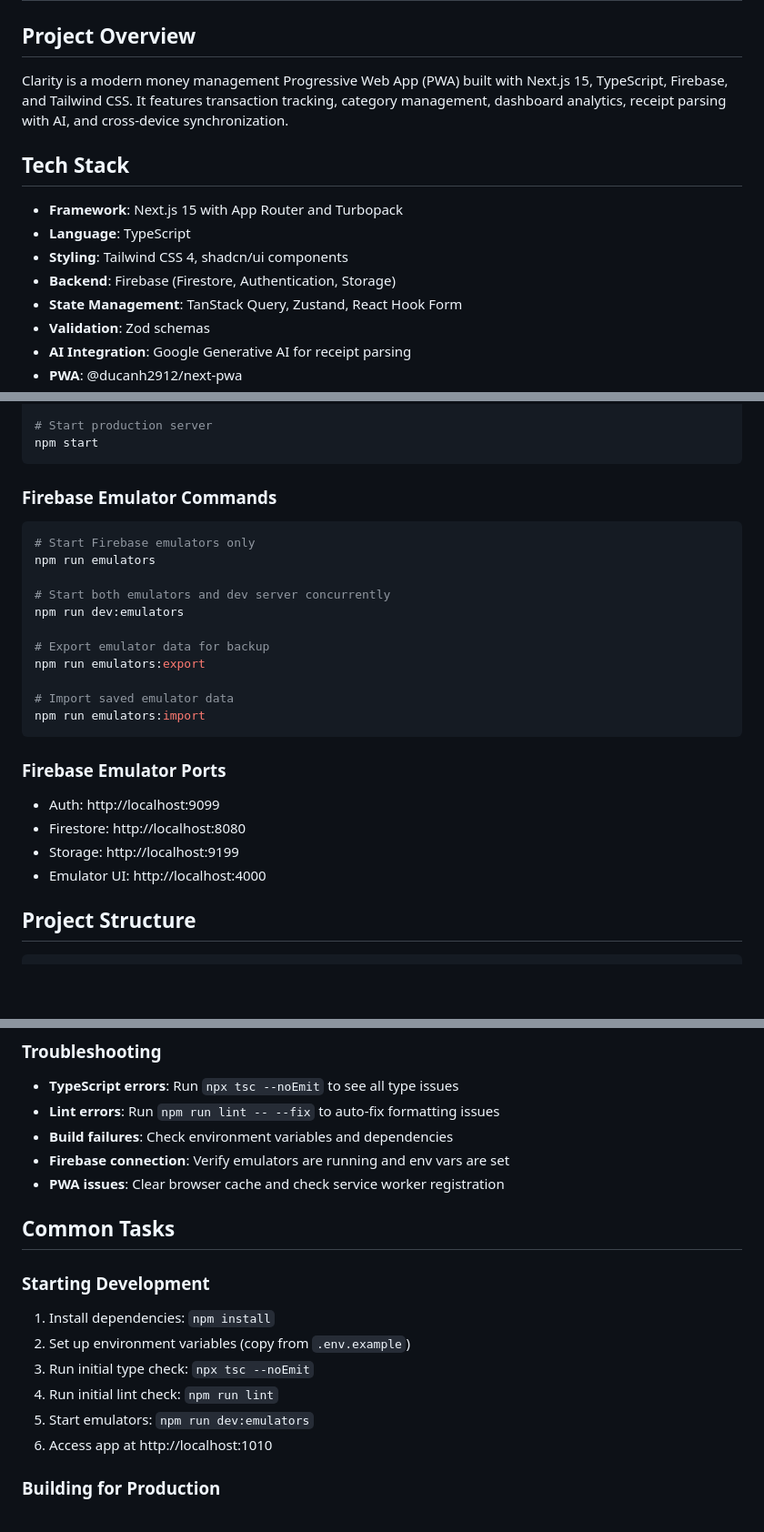
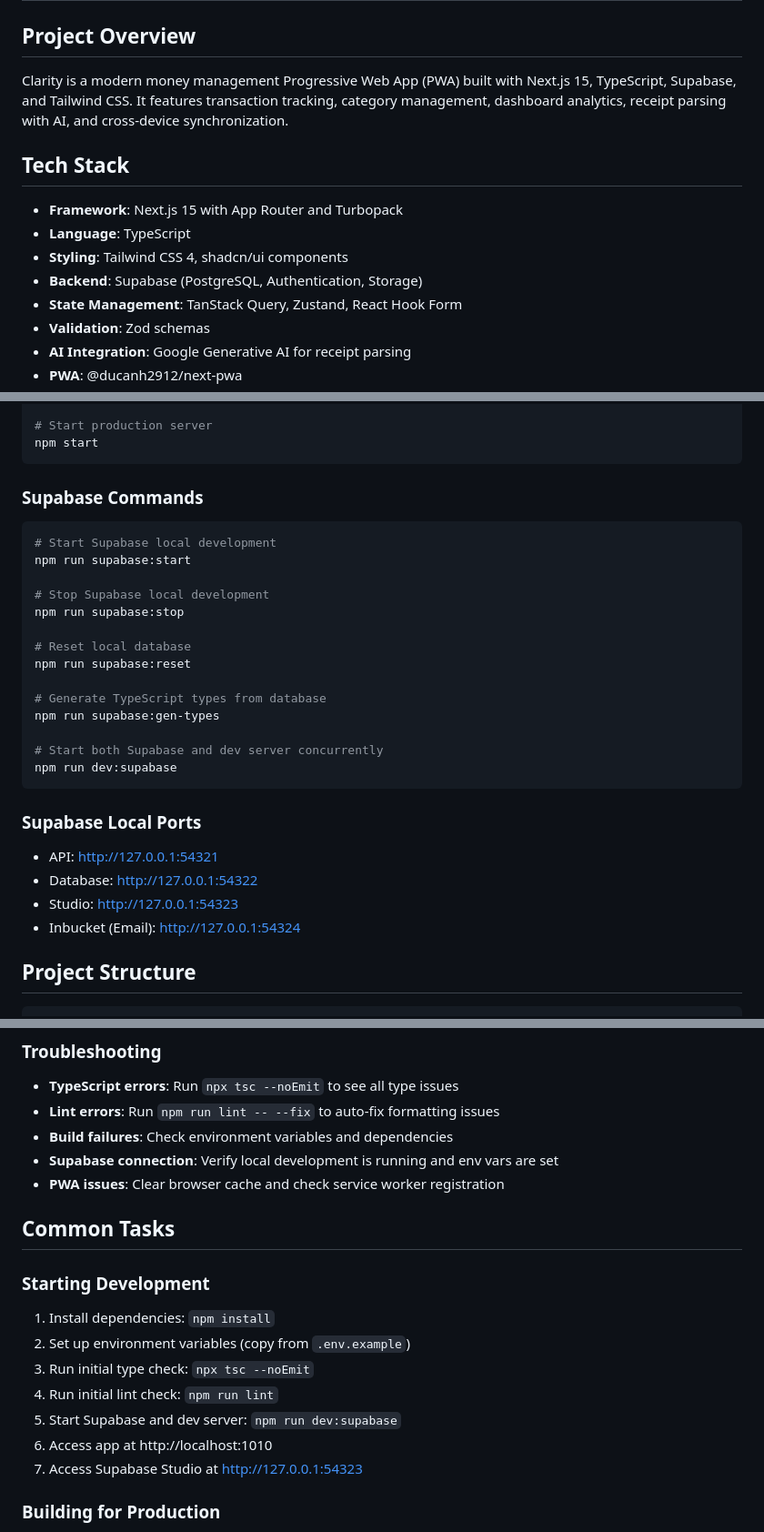
Before and after one commit to dadanisme/clarity, a Markdown page: CLAUDE.md, 3 parts joined by grey strips. Shown at 91% size. Rendered like a GitHub page; blank space fills up the shorter version.

````diff
--- a/CLAUDE.md
+++ b/CLAUDE.md
@@ -2,14 +2,14 @@
 
 ## Project Overview
 
-Clarity is a modern money management Progressive Web App (PWA) built with Next.js 15, TypeScript, Firebase, and Tailwind CSS. It features transaction tracking, category management, dashboard analytics, receipt parsing with AI, and cross-device synchronization.
+Clarity is a modern money management Progressive Web App (PWA) built with Next.js 15, TypeScript, Supabase, and Tailwind CSS. It features transaction tracking, category management, dashboard analytics, receipt parsing with AI, and cross-device synchronization.
 
 ## Tech Stack
 
 - **Framework**: Next.js 15 with App Router and Turbopack
 - **Language**: TypeScript
 - **Styling**: Tailwind CSS 4, shadcn/ui components
-- **Backend**: Firebase (Firestore, Authentication, Storage)
+- **Backend**: Supabase (PostgreSQL, Authentication, Storage)
 - **State Management**: TanStack Query, Zustand, React Hook Form
 - **Validation**: Zod schemas
 - **AI Integration**: Google Generative AI for receipt parsing
@@ -37,28 +37,31 @@ npm run build
 npm start
 ```
 
-### Firebase Emulator Commands
+### Supabase Commands
 
 ```bash
-# Start Firebase emulators only
-npm run emulators
+# Start Supabase local development
+npm run supabase:start
 
-# Start both emulators and dev server concurrently
-npm run dev:emulators
+# Stop Supabase local development
+npm run supabase:stop
 
-# Export emulator data for backup
-npm run emulators:export
+# Reset local database
+npm run supabase:reset
 
-# Import saved emulator data
-npm run emulators:import
+# Generate TypeScript types from database
+npm run supabase:gen-types
+
+# Start both Supabase and dev server concurrently
+npm run dev:supabase
 ```
 
-### Firebase Emulator Ports
+### Supabase Local Ports
 
-- Auth: http://localhost:9099
-- Firestore: http://localhost:8080
-- Storage: http://localhost:9199
-- Emulator UI: http://localhost:4000
+- API: http://127.0.0.1:54321
+- Database: http://127.0.0.1:54322
+- Studio: http://127.0.0.1:54323
+- Inbucket (Email): http://127.0.0.1:54324
 
 ## Project Structure
 
@@ -324,7 +362,7 @@ npx shadcn@latest add <component-name>
 - **TypeScript errors**: Run `npx tsc --noEmit` to see all type issues
 - **Lint errors**: Run `npm run lint -- --fix` to auto-fix formatting issues
 - **Build failures**: Check environment variables and dependencies
-- **Firebase connection**: Verify emulators are running and env vars are set
+- **Supabase connection**: Verify local development is running and env vars are set
 - **PWA issues**: Clear browser cache and check service worker registration
 
 ## Common Tasks
@@ -335,8 +373,9 @@ npx shadcn@latest add <component-name>
 2. Set up environment variables (copy from `.env.example`)
 3. Run initial type check: `npx tsc --noEmit`
 4. Run initial lint check: `npm run lint`
-5. Start emulators: `npm run dev:emulators`
+5. Start Supabase and dev server: `npm run dev:supabase`
 6. Access app at http://localhost:1010
+7. Access Supabase Studio at http://127.0.0.1:54323
 
 ### Building for Production
 
````
Also changed, not shown: other parts of CLAUDE.md (+145 -78 lines).
